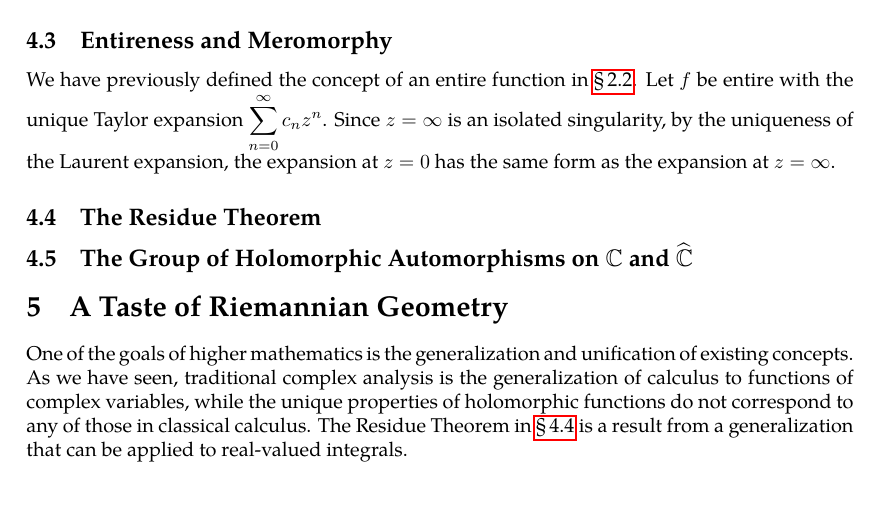
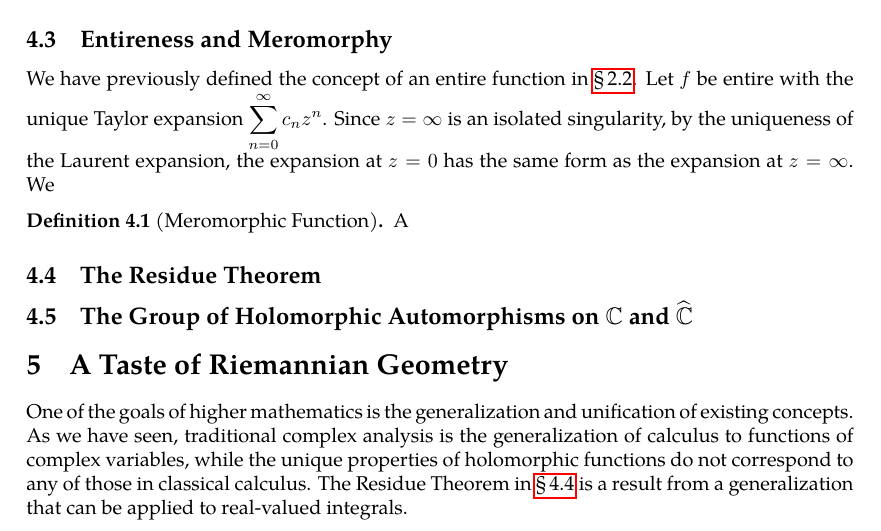
Before and after one commit to slipperking/complex-analysis-latex, a LaTeX document (main.tex): part of page 76 of 77, cut so that both start at the same text, the shorter picture padded with empty space. Compiled offline with pdfLaTeX.

Commit message:
overleaf_to_git (Thu Jun 26 23:35:23 2025 -0700): update main.tex from r15166 to r15168

```diff
--- a/main.tex
+++ b/main.tex
@@ -1895,7 +1895,12 @@ The classification of the singularity at \(\infty\) is then reduced to the class
     The function \(z\mapsto\frac{1}{z}\) has a removable singularity at \(z=\infty\), the function \(z\mapsto z^2\) has a pole at \(z=\infty\), and \(z\mapsto e^z\) has an essential singularity at \(z=\infty\).
 \end{example}
 \subsection{Entireness and Meromorphy}
-We have previously defined the concept of an entire function in \chpref{sec:complexdifferentiation}. Let \(f\) be entire with the unique Taylor expansion \(\sum_{n=0}^\infty c_nz^n\). Since \(z=\infty\) is an isolated singularity, by the uniqueness of the Laurent expansion, the expansion at \(z=0\) has the same form as the expansion at \(z=\infty\).
+We have previously defined the concept of an entire function in \chpref{sec:complexdifferentiation}. Let \(f\) be entire with the unique Taylor expansion \(\sum_{n=0}^\infty c_nz^n\). Since \(z=\infty\) is an isolated singularity, by the uniqueness of the Laurent expansion, the expansion at \(z=0\) has the same form as the expansion at \(z=\infty\). We
+
+
+\begin{definition}[Meromorphic Function]
+    A
+\end{definition}
 \subsection{The Residue Theorem}\label{sec:residuetheorem}
 \subsection{The Group of Holomorphic Automorphisms on \texorpdfstring{\(\mathbb{C}\)}{the complex plane} and \texorpdfstring{\(\riemannsphere\)}{the riemannsphere}}
 \section{A Taste of Riemannian Geometry}
```
